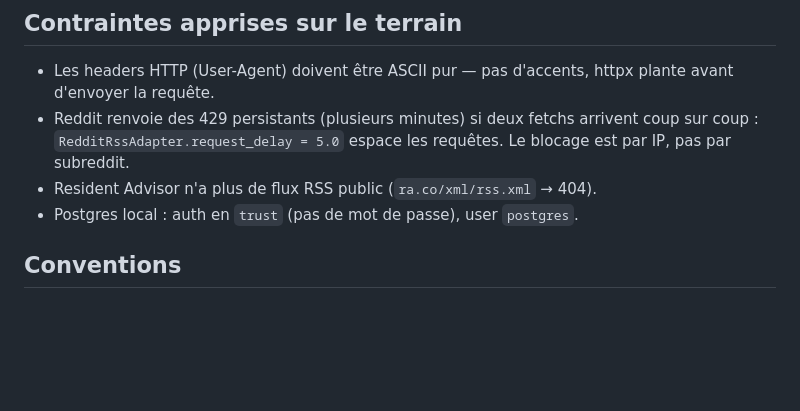
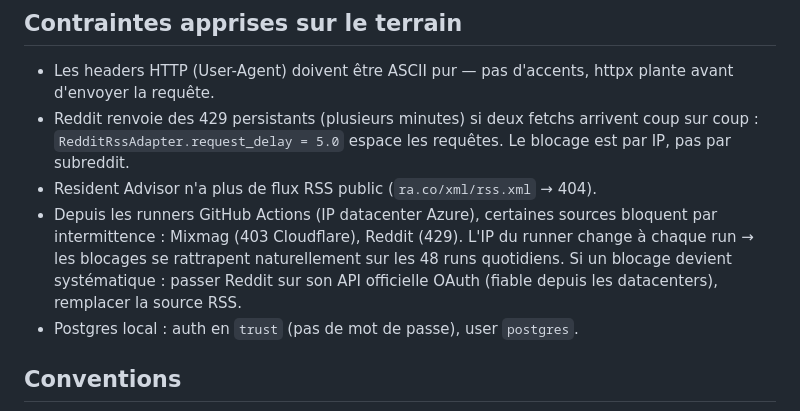
Before and after one commit to Hooriiiii/music-news-radar, a Markdown page: CLAUDE.md, the part around the change. GitHub-like rendering; blank space fills up the shorter version.

Commit message:
docs: contrainte IP datacenter des runners GitHub sur certaines sources
Co-Authored-By: Claude Fable 5 <noreply@anthropic.com>

```diff
--- a/CLAUDE.md
+++ b/CLAUDE.md
@@ -67,6 +67,11 @@ pipeline est source-agnostique et ne connaît que `RawItem`. Le registry dans
   coup sur coup : `RedditRssAdapter.request_delay = 5.0` espace les requêtes.
   Le blocage est par IP, pas par subreddit.
 - Resident Advisor n'a plus de flux RSS public (`ra.co/xml/rss.xml` → 404).
+- Depuis les runners GitHub Actions (IP datacenter Azure), certaines sources
+  bloquent par intermittence : Mixmag (403 Cloudflare), Reddit (429). L'IP du
+  runner change à chaque run → les blocages se rattrapent naturellement sur les
+  48 runs quotidiens. Si un blocage devient systématique : passer Reddit sur son
+  API officielle OAuth (fiable depuis les datacenters), remplacer la source RSS.
 - Postgres local : auth en `trust` (pas de mot de passe), user `postgres`.
 
 ## Conventions
```
